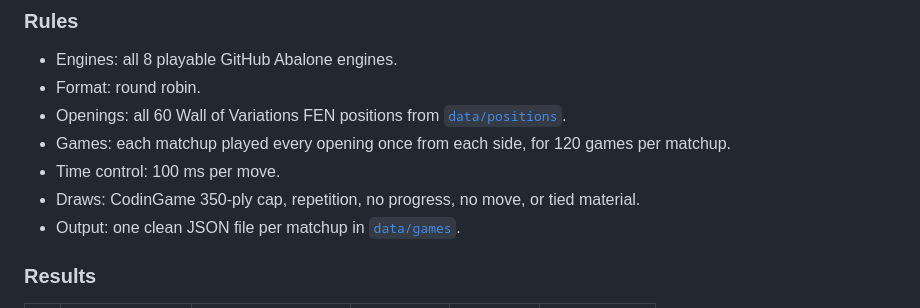
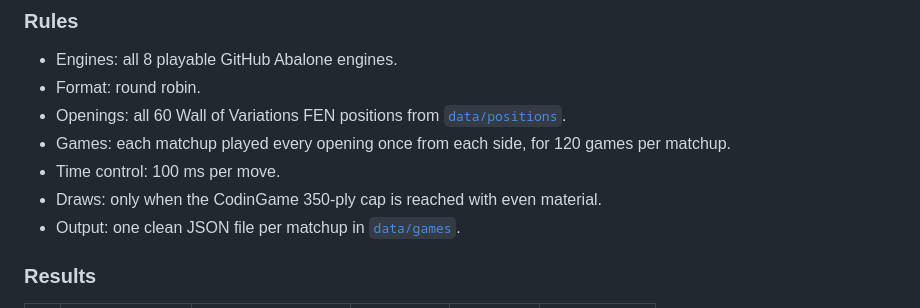
Before and after one commit to steinmann/steinbeisser-wasm, a Markdown page: README.md, the part around the change. Rendered like a GitHub page.

Commit message:
Clarify tournament draw rule

```diff
--- a/README.md
+++ b/README.md
@@ -67,7 +67,7 @@ Use `depth = 0` for no depth cap. Use `time_ms = 0` with `depth > 0` for fixed-d
 - Openings: all 60 Wall of Variations FEN positions from [`data/positions`](data/positions).
 - Games: each matchup played every opening once from each side, for 120 games per matchup.
 - Time control: 100 ms per move.
-- Draws: CodinGame 350-ply cap, repetition, no progress, no move, or tied material.
+- Draws: only when the CodinGame 350-ply cap is reached with even material.
 - Output: one clean JSON file per matchup in [`data/games`](data/games).
 
 ### Results
```
